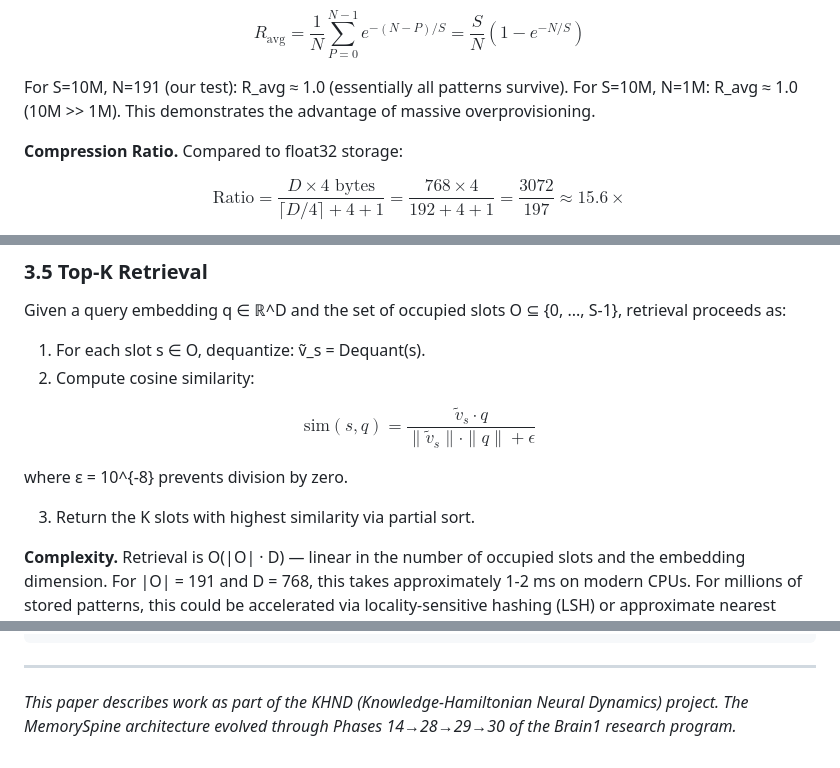
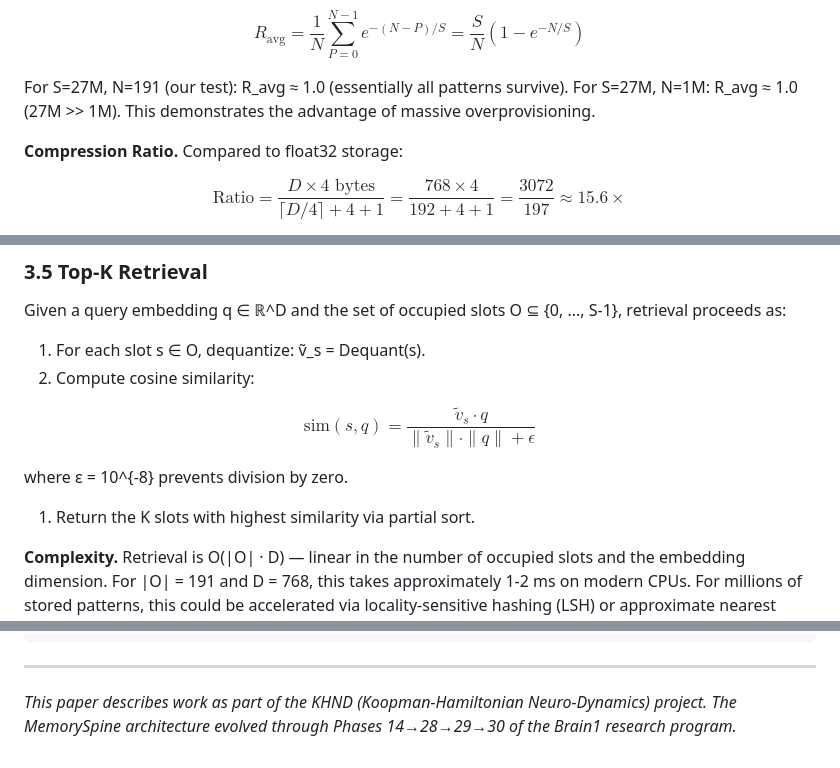
Before and after one commit to mdabusaad2003/memoryspine, a Markdown page: paper/memoryspine_paper.md, 3 parts joined by grey strips. GitHub-like rendering.

```diff
--- a/paper/memoryspine_paper.md
+++ b/paper/memoryspine_paper.md
@@ -213,7 +216,7 @@ The average recall across uniformly-spaced probes is:
 
 $$R_{\text{avg}} = \frac{1}{N} \sum_{P=0}^{N-1} e^{-(N-P)/S} = \frac{S}{N}\left(1 - e^{-N/S}\right)$$
 
-For S=10M, N=191 (our test): R_avg ≈ 1.0 (essentially all patterns survive). For S=10M, N=1M: R_avg ≈ 1.0 (10M >> 1M). This demonstrates the advantage of massive overprovisioning.
+For S=27M, N=191 (our test): R_avg ≈ 1.0 (essentially all patterns survive). For S=27M, N=1M: R_avg ≈ 1.0 (27M >> 1M). This demonstrates the advantage of massive overprovisioning.
 
 **Compression Ratio.** Compared to float32 storage:
 
@@ -230,7 +233,7 @@ $$\text{sim}(s, q) = \frac{\tilde{v}_s \cdot q}{\|\tilde{v}_s\| \cdot \|q\| + \e
 
 where ε = 10^{-8} prevents division by zero.
 
-3. Return the K slots with highest similarity via partial sort.
+1. Return the K slots with highest similarity via partial sort.
 
 **Complexity.** Retrieval is O(|O| · D) — linear in the number of occupied slots and the embedding dimension. For |O| = 191 and D = 768, this takes approximately 1-2 ms on modern CPUs. For millions of stored patterns, this could be accelerated via locality-sensitive hashing (LSH) or approximate nearest neighbor (ANN) indices, which we leave for future work.
 
@@ -669,4 +676,4 @@ int store(const float *vec) {
 
 ---
 
-*This paper describes work as part of the KHND (Knowledge-Hamiltonian Neural Dynamics) project. The MemorySpine architecture evolved through Phases 14→28→29→30 of the Brain1 research program.*
+*This paper describes work as part of the KHND (Koopman-Hamiltonian Neuro-Dynamics) project. The MemorySpine architecture evolved through Phases 14→28→29→30 of the Brain1 research program.*
```
Also changed, not shown: other parts of paper/memoryspine_paper.md (+22 -15 lines), docs/architecture.md (+2 -2 lines).
